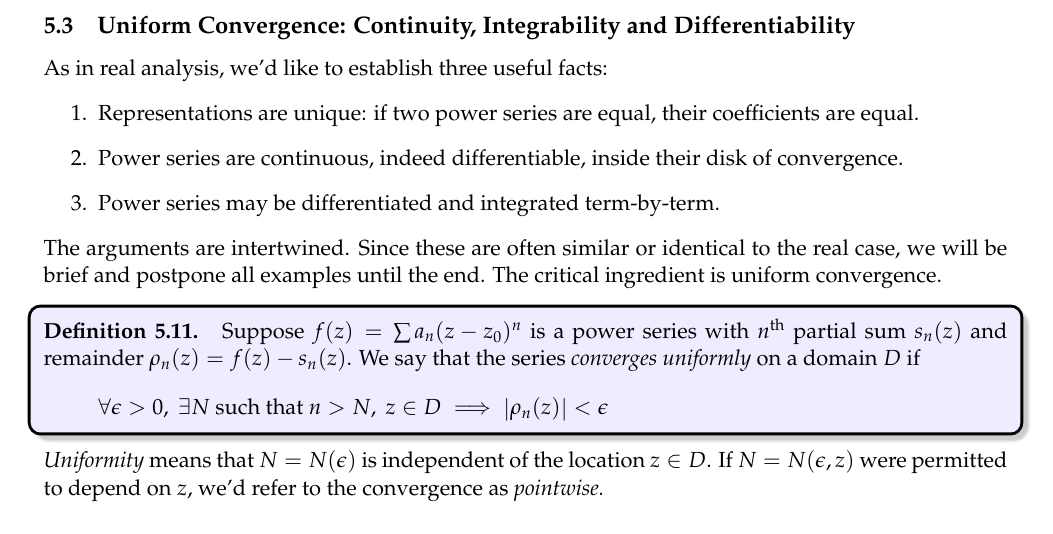
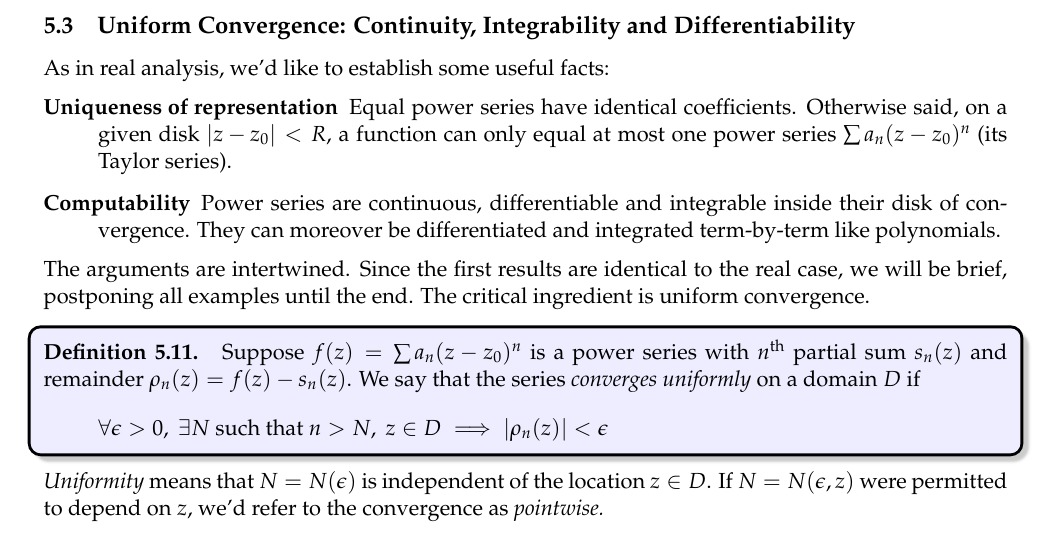
Before and after one commit to guttedhaddie/math147-notes, a LaTeX document (math147-notes.tex, which reads 5series/series.tex): part of page 68 of 77, cut so that both start at the same text. Compiled offline with pdfLaTeX.

Commit message:
tiny rephrase start 5.3

```diff
--- a/5series/series.tex
+++ b/5series/series.tex
@@ -392,14 +392,13 @@ Why is Taylor's Theorem so much more specific in complex analysis? The reason is
 
 \subsection{Uniform Convergence: Continuity, Integrability and Differentiability}\label{sec:unifconv}
 
-As in real analysis, we'd like to establish three useful facts:
-\begin{enumerate}
-  \item Representations are unique: if two power series are equal, their coefficients are equal.
-  \item Power series are continuous, indeed differentiable, inside their disk of convergence.
-  \item Power series may be differentiated and integrated term-by-term.
-\end{enumerate}
+As in real analysis, we'd like to establish some useful facts:
+\begin{description}
+  \item[Uniqueness of representation] Equal power series have identical coefficients. Otherwise said, on a given disk $\nm{z-z_0}<R$, a function can only equal at most one power series $\sum a_n(z-z_0)^n$ (its Taylor series).
+  \item[Computability] Power series are continuous, differentiable and integrable inside their disk of convergence. They can moreover be differentiated and integrated term-by-term like polynomials.
+\end{description}
 
-The arguments are intertwined. Since these are often similar or identical to the real case, we will be brief and postpone all examples until the end. The critical ingredient is uniform convergence.
+The arguments are intertwined. Since the first results are identical to the real case, we will be brief, postponing all examples until the end. The critical ingredient is uniform convergence.
 
 \begin{defn}{}{}
 	Suppose $f(z)=\sum a_n(z-z_0)^n$ is a power series with $n\th$ partial sum $s_n(z)$ and remainder $\rho_n(z) = f(z) - s_n(z)$. We say that the series \emph{converges uniformly} on a domain $D$ if
```
